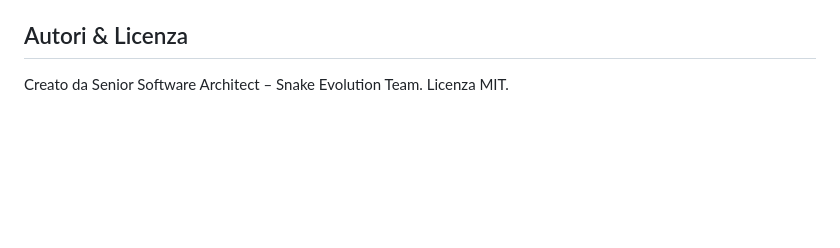
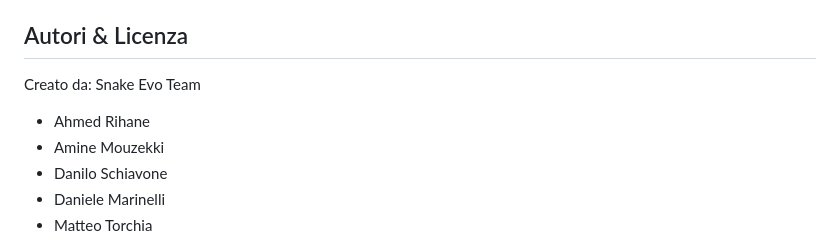
Before and after one commit to a-minix/Technical-Writing-Snake, a Markdown page: README.md, the part around the change. Rendered like a GitHub page; blank space fills up the shorter version.

Commit message:
Aggiornato file README.md

```diff
--- a/README.md
+++ b/README.md
@@ -81,5 +81,11 @@ Copia la cartella `dist` su un server web statico [file:4].
 
 ## Autori & Licenza
 
-Creato da Senior Software Architect – Snake Evolution Team.
+Creato da: Snake Evo Team
+ - Ahmed Rihane
+ - Amine Mouzekki
+ - Danilo Schiavone
+ - Daniele Marinelli
+ - Matteo Torchia
+
 Licenza MIT.
```
